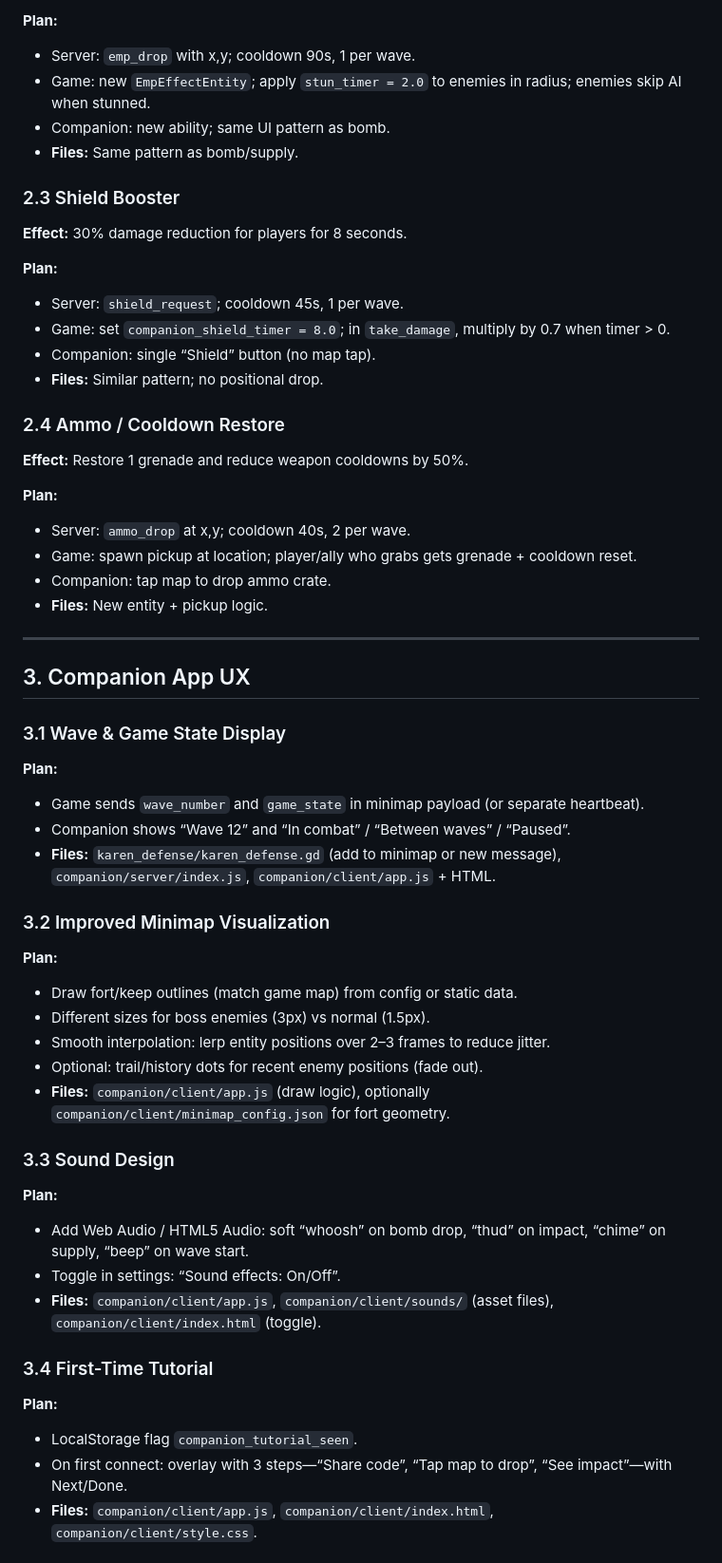
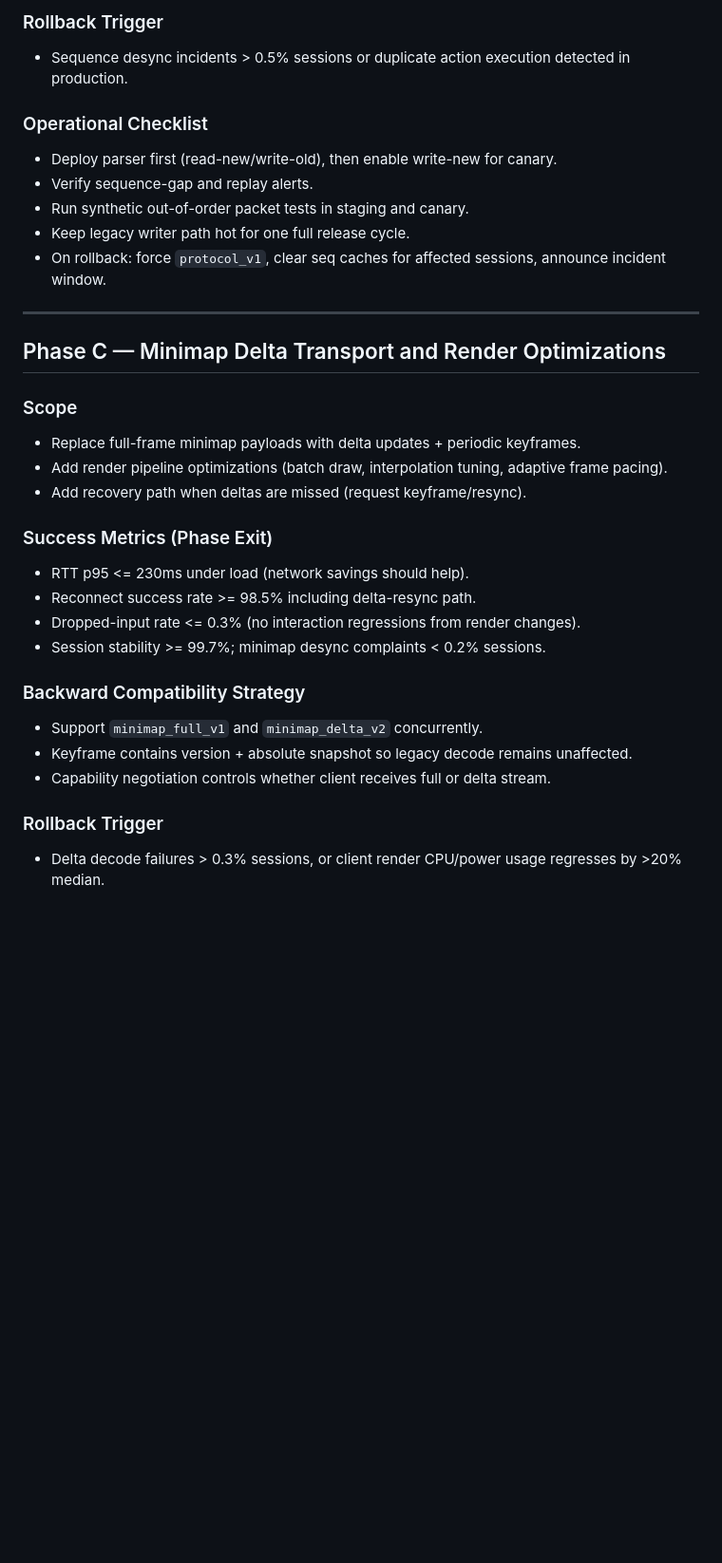
Before and after one commit to Flyvendedk799/SnakeGameGodot, a Markdown page: COMPANION_IMPROVEMENT_PLAN.md, the part around one of its changes. Shown at 95% size. GitHub-like rendering; blank space fills up the shorter version.

```diff
--- a/COMPANION_IMPROVEMENT_PLAN.md
+++ b/COMPANION_IMPROVEMENT_PLAN.md
@@ -56,55 +61,34 @@ A step-by-step plan to significantly improve the Karen Defense companion system
 
-**Plan:**
-- Server: `emp_drop` with x,y; cooldown 90s, 1 per wave.
-- Game: new `EmpEffectEntity`; apply `stun_timer = 2.0` to enemies in radius; enemies skip AI when stunned.
-- Companion: new ability; same UI pattern as bomb.
-- **Files:** Same pattern as bomb/supply.
+### Rollback Trigger
+- Sequence desync incidents > 0.5% sessions or duplicate action execution detected in production.
 
-### 2.3 Shield Booster
-**Effect:** 30% damage reduction for players for 8 seconds.
-
-**Plan:**
-- Server: `shield_request`; cooldown 45s, 1 per wave.
-- Game: set `companion_shield_timer = 8.0`; in `take_damage`, multiply by 0.7 when timer > 0.
-- Companion: single “Shield” button (no map tap).
-- **Files:** Similar pattern; no positional drop.
-
-### 2.4 Ammo / Cooldown Restore
-**Effect:** Restore 1 grenade and reduce weapon cooldowns by 50%.
-
-**Plan:**
-- Server: `ammo_drop` at x,y; cooldown 40s, 2 per wave.
-- Game: spawn pickup at location; player/ally who grabs gets grenade + cooldown reset.
-- Companion: tap map to drop ammo crate.
-- **Files:** New entity + pickup logic.
+### Operational Checklist
+- Deploy parser first (read-new/write-old), then enable write-new for canary.
+- Verify sequence-gap and replay alerts.
+- Run synthetic out-of-order packet tests in staging and canary.
+- Keep legacy writer path hot for one full release cycle.
+- On rollback: force `protocol_v1`, clear seq caches for affected sessions, announce incident window.
 
 ---
 
-## 3. Companion App UX
+## Phase C — Minimap Delta Transport and Render Optimizations
 
-### 3.1 Wave & Game State Display
-**Plan:**
-- Game sends `wave_number` and `game_state` in minimap payload (or separate heartbeat).
-- Companion shows “Wave 12” and “In combat” / “Between waves” / “Paused”.
-- **Files:** `karen_defense/karen_defense.gd` (add to minimap or new message), `companion/server/index.js`, `companion/client/app.js` + HTML.
+### Scope
+- Replace full-frame minimap payloads with delta updates + periodic keyframes.
+- Add render pipeline optimizations (batch draw, interpolation tuning, adaptive frame pacing).
+- Add recovery path when deltas are missed (request keyframe/resync).
 
-### 3.2 Improved Minimap Visualization
-**Plan:**
-- Draw fort/keep outlines (match game map) from config or static data.
-- Different sizes for boss enemies (3px) vs normal (1.5px).
-- Smooth interpolation: lerp entity positions over 2–3 frames to reduce jitter.
-- Optional: trail/history dots for recent enemy positions (fade out).
-- **Files:** `companion/client/app.js` (draw logic), optionally `companion/client/minimap_config.json` for fort geometry.
+### Success Metrics (Phase Exit)
+- RTT p95 <= 230ms under load (network savings should help).
+- Reconnect success rate >= 98.5% including delta-resync path.
+- Dropped-input rate <= 0.3% (no interaction regressions from render changes).
+- Session stability >= 99.7%; minimap desync complaints < 0.2% sessions.
 
-### 3.3 Sound Design
-**Plan:**
-- Add Web Audio / HTML5 Audio: soft “whoosh” on bomb drop, “thud” on impact, “chime” on supply, “beep” on wave start.
-- Toggle in settings: “Sound effects: On/Off”.
-- **Files:** `companion/client/app.js`, `companion/client/sounds/` (asset files), `companion/client/index.html` (toggle).
+### Backward Compatibility Strategy
+- Support `minimap_full_v1` and `minimap_delta_v2` concurrently.
+- Keyframe contains version + absolute snapshot so legacy decode remains unaffected.
+- Capability negotiation controls whether client receives full or delta stream.
 
-### 3.4 First-Time Tutorial
-**Plan:**
-- LocalStorage flag `companion_tutorial_seen`.
-- On first connect: overlay with 3 steps—“Share code”, “Tap map to drop”, “See impact”—with Next/Done.
-- **Files:** `companion/client/app.js`, `companion/client/index.html`, `companion/client/style.css`.
+### Rollback Trigger
+- Delta decode failures > 0.3% sessions, or client render CPU/power usage regresses by >20% median.
 
```
Also changed, not shown: other parts of COMPANION_IMPROVEMENT_PLAN.md (+104 -154 lines).
